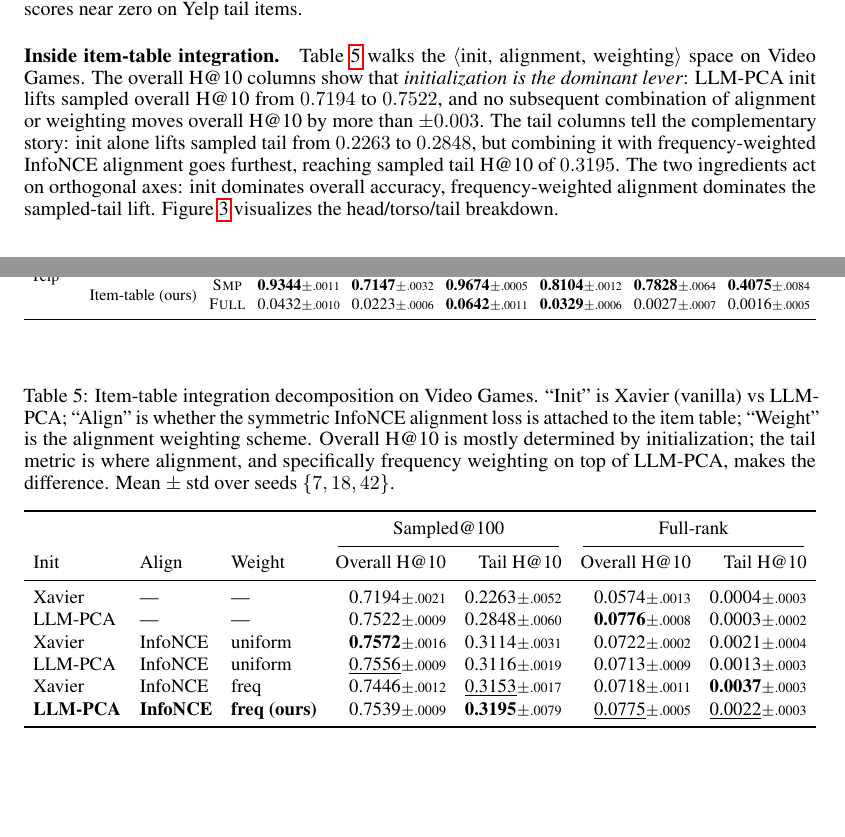
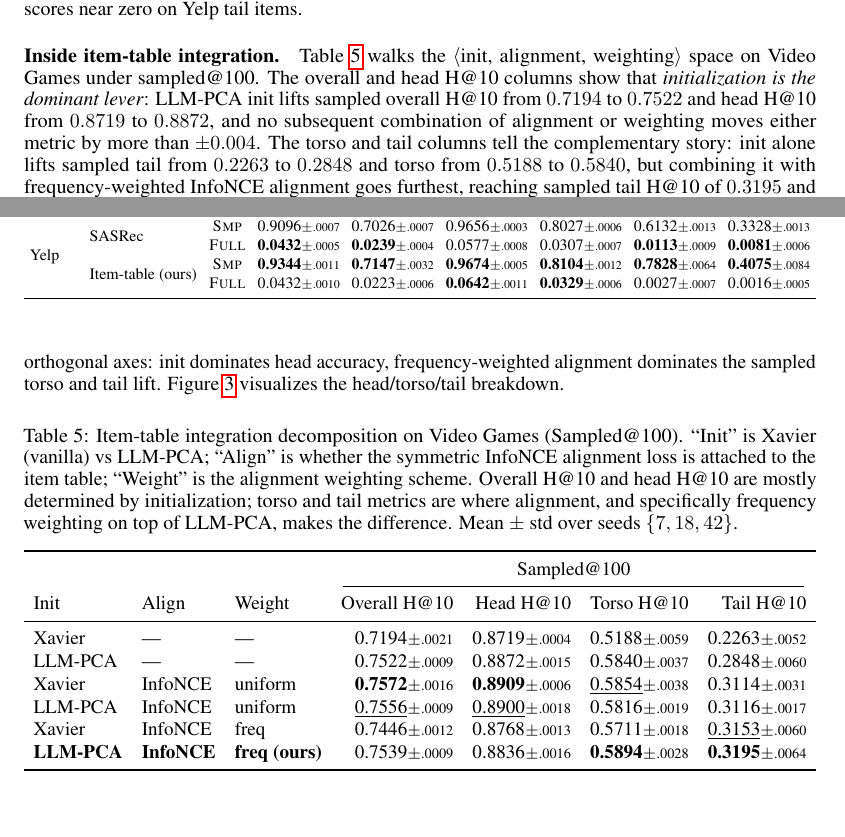
Before and after one commit to jwizenf2/SASRec-Semantic-Injections, a LaTeX paper (paper/where_llm_knowledge_belongs.tex): two parts of pages 7 and 8 of 12, joined at a grey line, cut so that both start at the same text. Compiled offline with pdfLaTeX.

Commit message:
Replace full-rank columns with head/torso in decomp table
Table 5 now shows sampled@100 head, torso, and tail H@10 instead
of sampled+full-rank overall and tail. Update surrounding prose
and caption to reference head and torso explicitly; correct stale
head H@10 value (0.8834 → 0.8836).

```diff
--- a/paper/where_llm_knowledge_belongs.tex
+++ b/paper/where_llm_knowledge_belongs.tex
@@ -704,45 +704,49 @@ already scores near zero on Yelp tail items.
 
 \paragraph{Inside item-table integration.}
 Table~\ref{tab:decomp} walks the $\langle$init, alignment,
-weighting$\rangle$ space on Video Games. The overall H@10 columns
-show that \emph{initialization is the dominant lever}: LLM-PCA
-init lifts sampled overall H@10 from $0.7194$ to $0.7522$, and no
-subsequent combination of alignment or weighting moves overall
-H@10 by more than $\pm 0.003$. The tail columns tell the
-complementary story: init alone lifts sampled tail from $0.2263$
-to $0.2848$, but combining it with frequency-weighted InfoNCE
-alignment goes furthest, reaching sampled tail H@10 of $0.3195$.
-The two ingredients act on orthogonal axes: init dominates overall
-accuracy, frequency-weighted alignment dominates the sampled-tail
+weighting$\rangle$ space on Video Games under sampled@100.
+The overall and head H@10 columns show that
+\emph{initialization is the dominant lever}: LLM-PCA init lifts
+sampled overall H@10 from $0.7194$ to $0.7522$ and head H@10
+from $0.8719$ to $0.8872$, and no subsequent combination of
+alignment or weighting moves either metric by more than
+$\pm 0.004$. The torso and tail columns tell the complementary
+story: init alone lifts sampled tail from $0.2263$ to $0.2848$
+and torso from $0.5188$ to $0.5840$, but combining it with
+frequency-weighted InfoNCE alignment goes furthest, reaching
+sampled tail H@10 of $0.3195$ and torso H@10 of $0.5894$ (the
+best of any configuration in both columns). The two ingredients
+act on orthogonal axes: init dominates head accuracy,
+frequency-weighted alignment dominates the sampled torso and tail
 lift. Figure~\ref{fig:stratified} visualizes the head/torso/tail
 breakdown.
 
 \begin{table}[!htbp]
   \centering
   \footnotesize
-  \caption{Item-table integration decomposition on Video Games.
+  \caption{Item-table integration decomposition on Video Games (Sampled@100).
   ``Init'' is Xavier (vanilla) vs LLM-PCA; ``Align'' is whether
   the symmetric InfoNCE alignment loss is attached to the item
   table; ``Weight'' is the alignment weighting scheme. Overall
-  H@10 is mostly determined by initialization; the tail metric is
-  where alignment, and specifically frequency weighting on top of
-  LLM-PCA, makes the difference. Mean $\pm$ std over seeds
-  $\{7, 18, 42\}$.}
+  H@10 and head H@10 are mostly determined by initialization;
+  torso and tail metrics are where alignment, and specifically
+  frequency weighting on top of LLM-PCA, makes the difference.
+  Mean $\pm$ std over seeds $\{7, 18, 42\}$.}
   \label{tab:decomp}
   \setlength{\tabcolsep}{4pt}
   \resizebox{\linewidth}{!}{%
   \begin{tabular}{lllrrrr}
     \toprule
-    & & & \multicolumn{2}{c}{Sampled@100} & \multicolumn{2}{c}{Full-rank} \\
-    \cmidrule(lr){4-5}\cmidrule(lr){6-7}
-    Init & Align & Weight & Overall H@10 & Tail H@10 & Overall H@10 & Tail H@10 \\
+    & & & \multicolumn{4}{c}{Sampled@100} \\
+    \cmidrule(lr){4-7}
+    Init & Align & Weight & Overall H@10 & Head H@10 & Torso H@10 & Tail H@10 \\
     \midrule
-    Xavier  & ---     & ---     & 0.7194{\tiny$\pm$.0021} & 0.2263{\tiny$\pm$.0052} & 0.0574{\tiny$\pm$.0013} & 0.0004{\tiny$\pm$.0003} \\
-    LLM-PCA & ---     & ---     & 0.7522{\tiny$\pm$.0009} & 0.2848{\tiny$\pm$.0060} & \textbf{0.0776}{\tiny$\pm$.0008} & 0.0003{\tiny$\pm$.0002} \\
-    Xavier  & InfoNCE & uniform & \textbf{0.7572}{\tiny$\pm$.0016} & 0.3114{\tiny$\pm$.0031} & 0.0722{\tiny$\pm$.0002} & 0.0021{\tiny$\pm$.0004} \\
-    LLM-PCA & InfoNCE & uniform & \underline{0.7556}{\tiny$\pm$.0009} & 0.3116{\tiny$\pm$.0019} & 0.0713{\tiny$\pm$.0009} & 0.0013{\tiny$\pm$.0003} \\
-    Xavier  & InfoNCE & freq    & 0.7446{\tiny$\pm$.0012} & \underline{0.3153}{\tiny$\pm$.0017} & 0.0718{\tiny$\pm$.0011} & \textbf{0.0037}{\tiny$\pm$.0003} \\
-    \textbf{LLM-PCA} & \textbf{InfoNCE} & \textbf{freq (ours)} & 0.7539{\tiny$\pm$.0009} & \textbf{0.3195}{\tiny$\pm$.0079} & \underline{0.0775}{\tiny$\pm$.0005} & \underline{0.0022}{\tiny$\pm$.0003} \\
+    Xavier  & ---     & ---     & 0.7194{\tiny$\pm$.0021} & 0.8719{\tiny$\pm$.0004} & 0.5188{\tiny$\pm$.0059} & 0.2263{\tiny$\pm$.0052} \\
+    LLM-PCA & ---     & ---     & 0.7522{\tiny$\pm$.0009} & 0.8872{\tiny$\pm$.0015} & 0.5840{\tiny$\pm$.0037} & 0.2848{\tiny$\pm$.0060} \\
+    Xavier  & InfoNCE & uniform & \textbf{0.7572}{\tiny$\pm$.0016} & \textbf{0.8909}{\tiny$\pm$.0006} & \underline{0.5854}{\tiny$\pm$.0038} & 0.3114{\tiny$\pm$.0031} \\
+    LLM-PCA & InfoNCE & uniform & \underline{0.7556}{\tiny$\pm$.0009} & \underline{0.8900}{\tiny$\pm$.0018} & 0.5816{\tiny$\pm$.0019} & 0.3116{\tiny$\pm$.0017} \\
+    Xavier  & InfoNCE & freq    & 0.7446{\tiny$\pm$.0012} & 0.8768{\tiny$\pm$.0013} & 0.5711{\tiny$\pm$.0018} & \underline{0.3153}{\tiny$\pm$.0060} \\
+    \textbf{LLM-PCA} & \textbf{InfoNCE} & \textbf{freq (ours)} & 0.7539{\tiny$\pm$.0009} & 0.8836{\tiny$\pm$.0016} & \textbf{0.5894}{\tiny$\pm$.0028} & \textbf{0.3195}{\tiny$\pm$.0064} \\
     \bottomrule
   \end{tabular}}%
 \end{table}
```
Also changed, not shown: paper/where_llm_knowledge_belongs.pdf, paper/where_llm_knowledge_belongs.tex (2 more changed lines).
